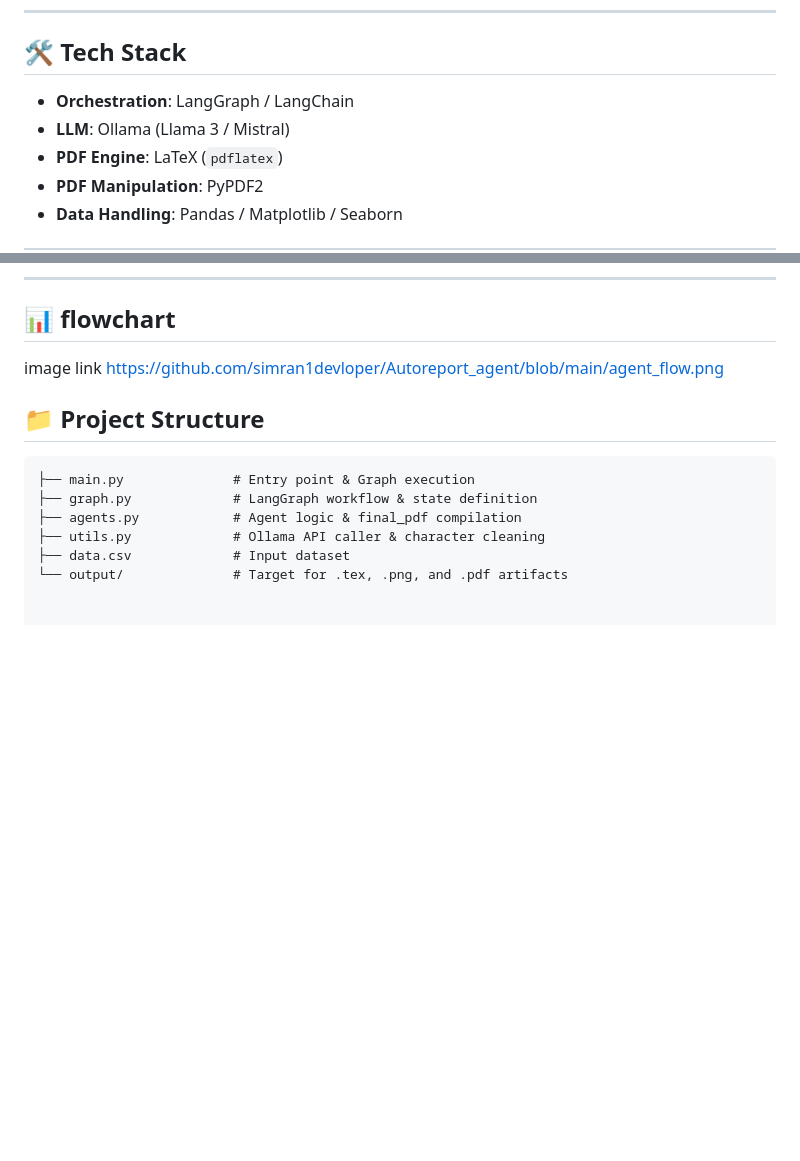
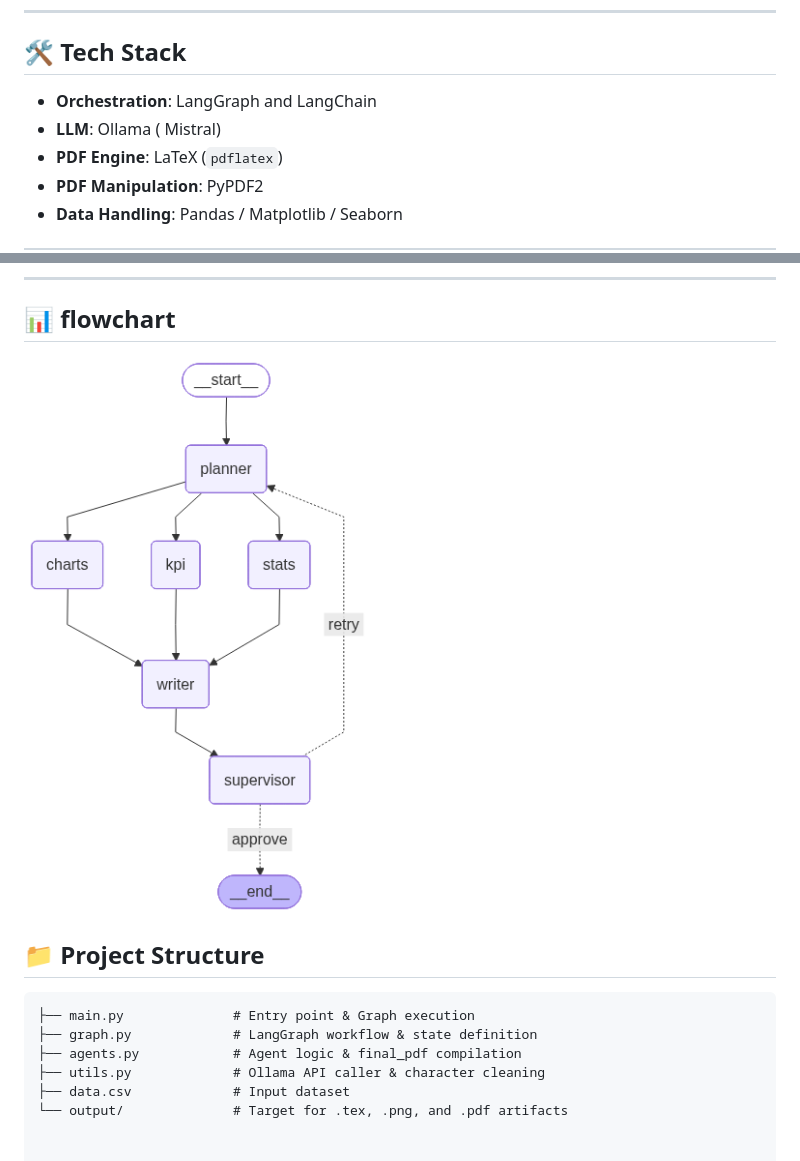
Before and after one commit to simran1devloper/Autoreport_agent, a Markdown page: README.md, 2 parts joined by grey strips. Drawn GitHub-style; blank space fills up the shorter version.

```diff
--- a/README.md
+++ b/README.md
@@ -17,8 +17,8 @@ AutoReport Pro is an intelligent multi-agent system that transforms raw CSV data
 
 ## 🛠️ Tech Stack
 
-* **Orchestration**: LangGraph / LangChain
-* **LLM**: Ollama (Llama 3 / Mistral)
+* **Orchestration**: LangGraph and LangChain
+* **LLM**: Ollama ( Mistral)
 * **PDF Engine**: LaTeX (`pdflatex`)
 * **PDF Manipulation**: PyPDF2
 * **Data Handling**: Pandas / Matplotlib / Seaborn
@@ -72,7 +72,9 @@ Before running the agent, ensure you have the following installed:
 
 
 ## 📊 flowchart
-image link  https://github.com/simran1devloper/Autoreport_agent/blob/main/agent_flow.png
+![Agent Workflow](https://raw.githubusercontent.com/simran1devloper/Autoreport_agent/main/agent_flow.png)
+
+
 
 ## 📁 Project Structure
 
```
